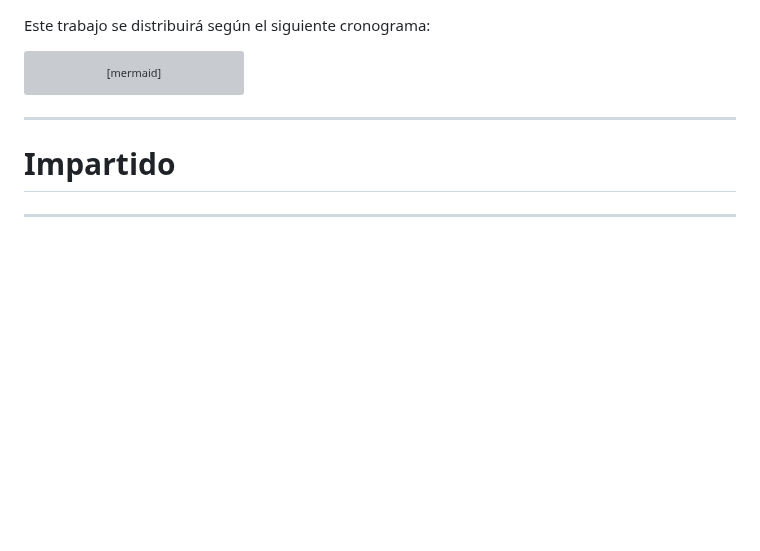
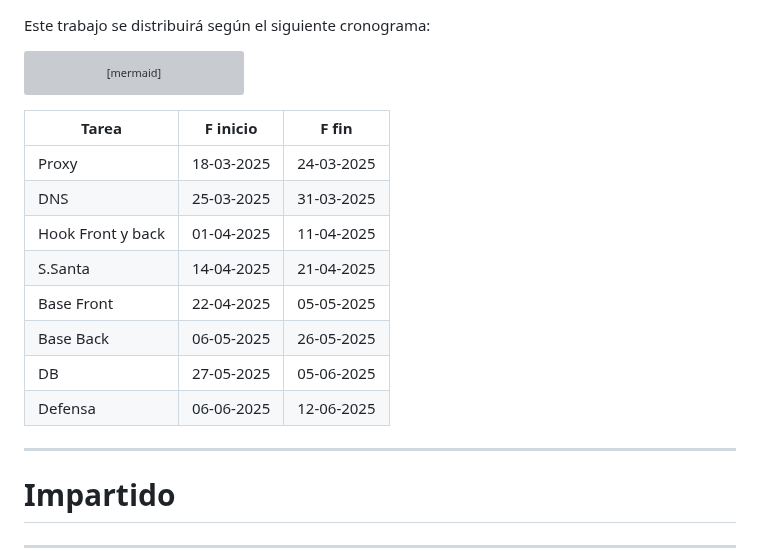
Before and after one commit to luiscastelar/clases24_25, a Markdown page: deapweb/seguimiento.md, the part around the change. Drawn GitHub-style; blank space fills up the shorter version; grey boxes are pictures that could not be loaded.

Commit message:
Commit for 2025-03-19 15:25:01

````diff
--- a/deapweb/seguimiento.md
+++ b/deapweb/seguimiento.md
@@ -27,7 +27,16 @@ gantt
     DB              :bbdd, after hook3, 10d
     Defensa         :pres, after bbdd, 10d
 ```
-
+| Tarea | F inicio   | F fin      |
+|-------|------------|------------|
+| Proxy | 18-03-2025 | 24-03-2025 |
+| DNS   | 25-03-2025 | 31-03-2025 |
+| Hook Front y back | 01-04-2025 | 11-04-2025 |
+| S.Santa | 14-04-2025 | 21-04-2025 |
+| Base Front | 22-04-2025 | 05-05-2025 |
+| Base Back | 06-05-2025 | 26-05-2025 |
+| DB    | 27-05-2025 | 05-06-2025 |
+| Defensa | 06-06-2025 | 12-06-2025 |
 
 ---
 # Impartido
````
